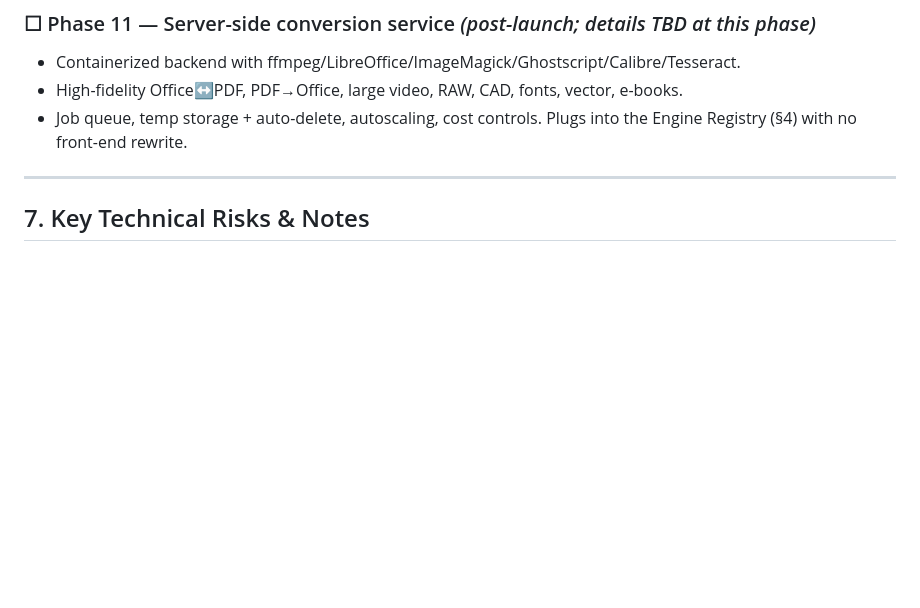
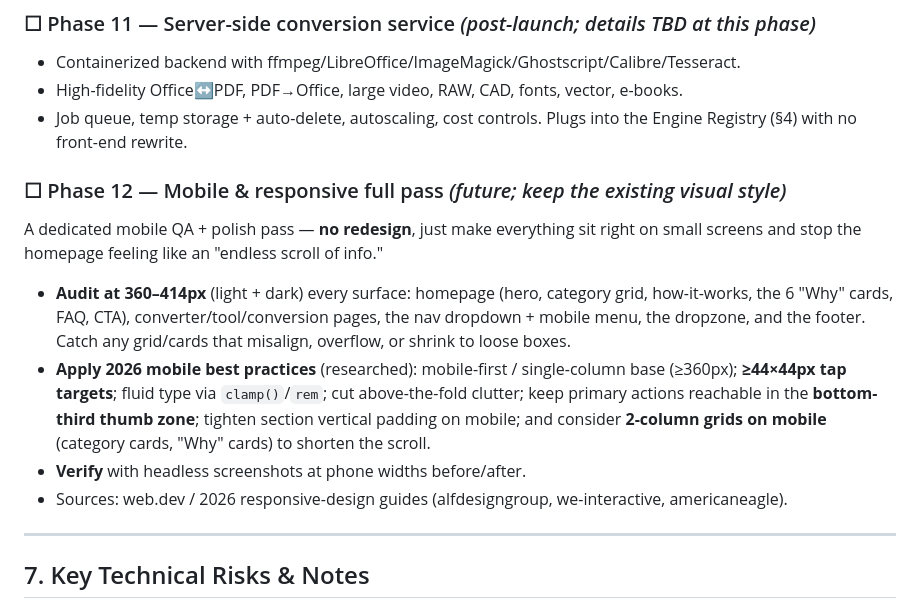
Before and after one commit to Wassim-Dghaily/Converter, a Markdown page: PROJECT_MEMORY.md, the part around the change. Rendered like a GitHub page; blank space fills up the shorter version.

Commit message:
docs: add Phase 12 (mobile & responsive full pass) to roadmap
Future, no-redesign mobile QA/polish pass with researched 2026 best
practices (tap targets, fluid type, thumb-zone CTAs, 2-col mobile grids
to reduce scroll). Logged for later.

Co-Authored-By: Claude Opus 4.8 <noreply@anthropic.com>

```diff
--- a/PROJECT_MEMORY.md
+++ b/PROJECT_MEMORY.md
@@ -280,6 +280,19 @@ subscriptions are **deferred to post-launch**.
 - Job queue, temp storage + auto-delete, autoscaling, cost controls. Plugs into the
   Engine Registry (§4) with no front-end rewrite.
 
+### ☐ Phase 12 — Mobile & responsive full pass *(future; keep the existing visual style)*
+A dedicated mobile QA + polish pass — **no redesign**, just make everything sit right on small screens
+and stop the homepage feeling like an "endless scroll of info."
+- **Audit at 360–414px** (light + dark) every surface: homepage (hero, category grid, how-it-works,
+  the 6 "Why" cards, FAQ, CTA), converter/tool/conversion pages, the nav dropdown + mobile menu,
+  the dropzone, and the footer. Catch any grid/cards that misalign, overflow, or shrink to loose boxes.
+- **Apply 2026 mobile best practices** (researched): mobile-first / single-column base (≥360px);
+  **≥44×44px tap targets**; fluid type via `clamp()`/`rem`; cut above-the-fold clutter; keep primary
+  actions reachable in the **bottom-third thumb zone**; tighten section vertical padding on mobile; and
+  consider **2-column grids on mobile** (category cards, "Why" cards) to shorten the scroll.
+- **Verify** with headless screenshots at phone widths before/after.
+- Sources: web.dev / 2026 responsive-design guides (alfdesigngroup, we-interactive, americaneagle).
+
 ---
 
 ## 7. Key Technical Risks & Notes
```
